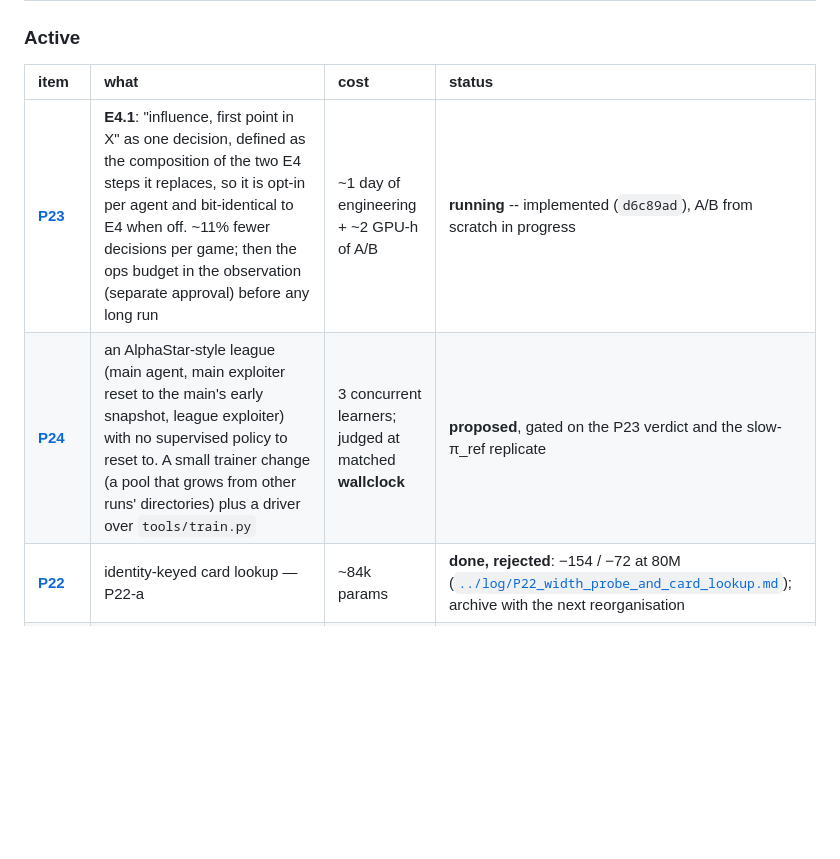
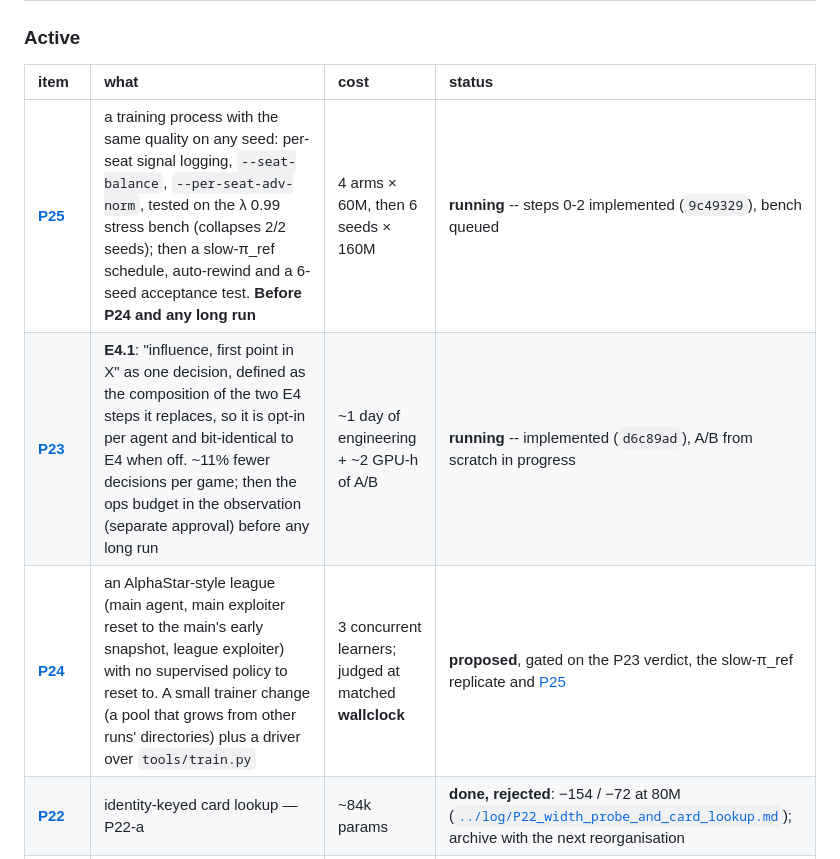
Before and after one commit to mihaild/DeepStruggle, a Markdown page: research/plans/README.md, the part around the change. GitHub-like rendering; blank space fills up the shorter version.

```diff
--- a/research/plans/README.md
+++ b/research/plans/README.md
@@ -64,8 +64,9 @@ where it was measured and where it is healthy.
 
 | item | what | cost | status |
 |:---|:---|:---|:---|
+| **[P25](P25_collapse_robustness.md)** | a training process with the same quality on any seed: per-seat signal logging, `--seat-balance`, `--per-seat-adv-norm`, tested on the λ 0.99 stress bench (collapses 2/2 seeds); then a slow-π_ref schedule, auto-rewind and a 6-seed acceptance test. **Before P24 and any long run** | 4 arms × 60M, then 6 seeds × 160M | **running** -- steps 0-2 implemented (`9c49329`), bench queued |
 | **[P23](P23_merged_influence_E4_1.md)** | **E4.1**: "influence, first point in X" as one decision, defined as the composition of the two E4 steps it replaces, so it is opt-in per agent and bit-identical to E4 when off. ~11% fewer decisions per game; then the ops budget in the observation (separate approval) before any long run | ~1 day of engineering + ~2 GPU-h of A/B | **running** -- implemented (`d6c89ad`), A/B from scratch in progress |
-| **[P24](P24_league.md)** | an AlphaStar-style league (main agent, main exploiter reset to the main's early snapshot, league exploiter) with no supervised policy to reset to. A small trainer change (a pool that grows from other runs' directories) plus a driver over `tools/train.py` | 3 concurrent learners; judged at matched **wallclock** | **proposed**, gated on the P23 verdict and the slow-π_ref replicate |
+| **[P24](P24_league.md)** | an AlphaStar-style league (main agent, main exploiter reset to the main's early snapshot, league exploiter) with no supervised policy to reset to. A small trainer change (a pool that grows from other runs' directories) plus a driver over `tools/train.py` | 3 concurrent learners; judged at matched **wallclock** | **proposed**, gated on the P23 verdict, the slow-π_ref replicate and [P25](P25_collapse_robustness.md) |
 | **[P22](P22_card_lookup_attention.md)** | identity-keyed card lookup — P22-a | ~84k params | **done, rejected**: −154 / −72 at 80M ([`../log/P22_width_probe_and_card_lookup.md`](../log/P22_width_probe_and_card_lookup.md)); archive with the next reorganisation |
 | width probe | `E4-23-03/05`: `entity_proj_dim` 256 → 512 | 2 arms | **done, rejected**: −129 to −291 ([`../log/P22_width_probe_and_card_lookup.md`](../log/P22_width_probe_and_card_lookup.md)) |
 | **[P21](P21_architecture_ladder.md)** | the architecture ladder. **11 of 14 rungs done** — M0, M1, M2, M2d, M2e, M2a, M2b, M2c, M2.5, M2.5c, M2.5b. **Nothing has beaten M2d**: all three removals lose and all three identity additions lose. M3/M4/M5 remain and are **blocked** on the `board_mode`/`card_mode` split that [P22](P22_card_lookup_attention.md) carries | ~1.3 GPU-h per rung | **M2 family closed** |
```
Also changed, not shown: research/plans/P25_collapse_robustness.md (added, +87 -0 lines), research/runs.md (+3 -0 lines).
